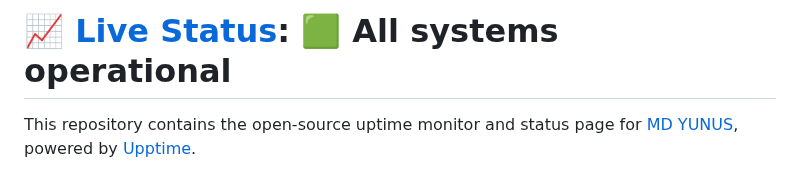
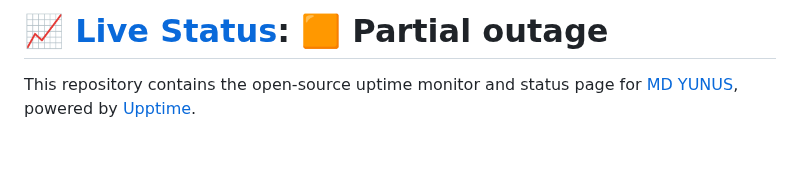
Before and after one commit to yunus25jmi1/uptime-yunusteam, a Markdown page: README.md, the part around one of its changes. Rendered like a GitHub page; blank space fills up the shorter version.

Commit message:
:pencil: Update summary in README [skip ci] [upptime]

```diff
--- a/README.md
+++ b/README.md
@@ -1,4 +1,4 @@
-# [📈 Live Status](https://uptime.yunus.eu.org): <!--live status--> **🟩 All systems operational**
+# [📈 Live Status](https://uptime.yunus.eu.org): <!--live status--> **🟧 Partial outage**
 
 This repository contains the open-source uptime monitor and status page for [MD YUNUS](https://yunuscloud.eu.org), powered by [Upptime](https://github.com/upptime/upptime).
 
```
Also changed, not shown: other parts of README.md (+1 -1 lines).
